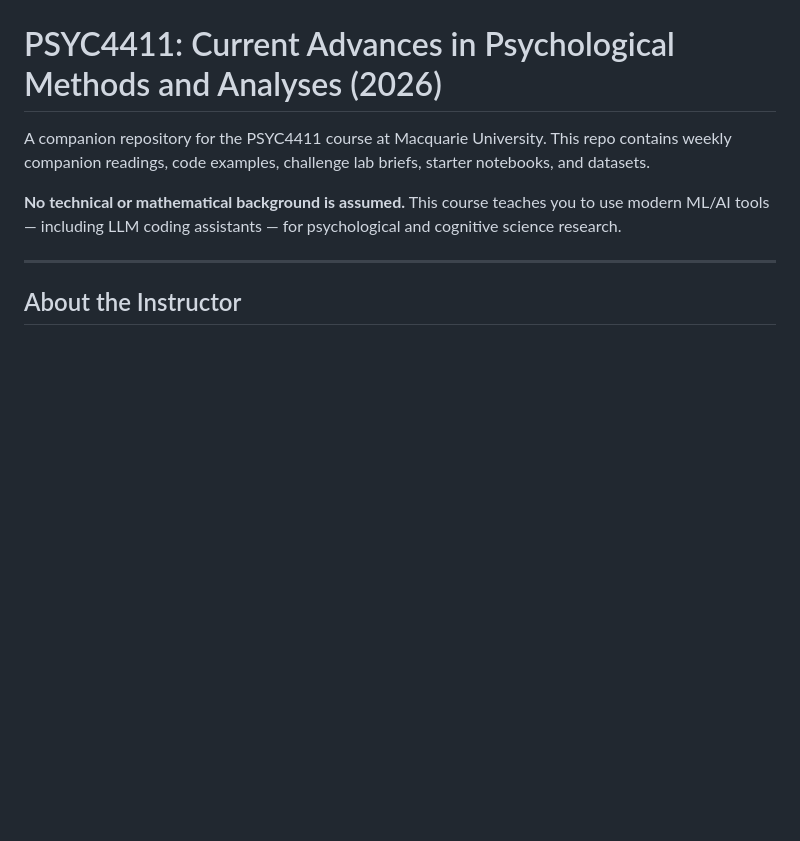
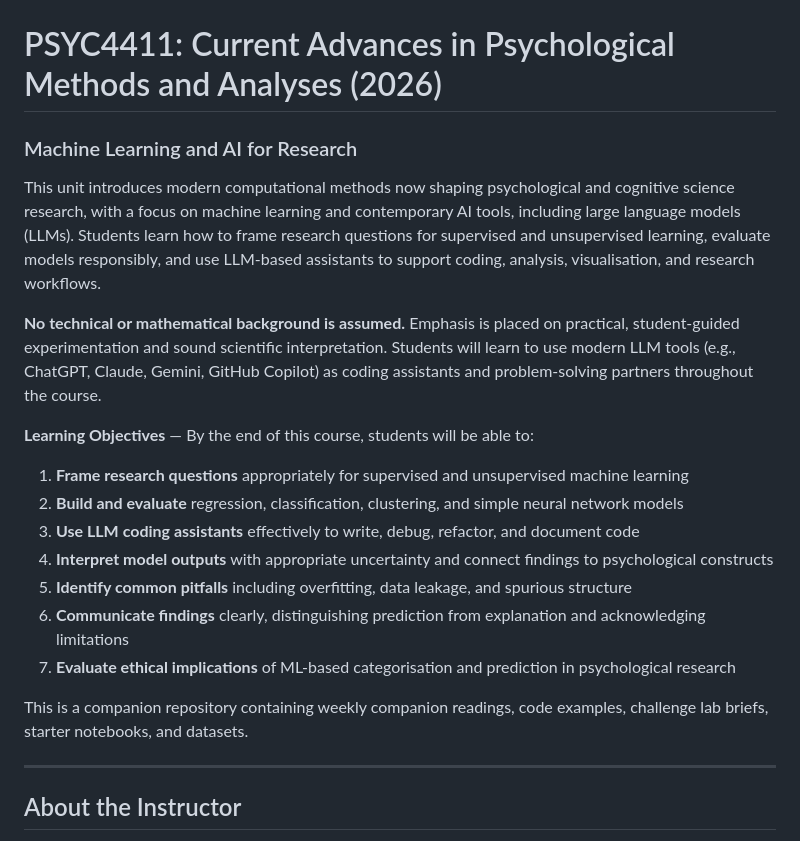
Before and after one commit to xkiwilabs/Practical-AI-for-Behavioural-Science, a Markdown page: README.md, the part around the change. Rendered like a GitHub page; blank space fills up the shorter version.

Commit message:
Add full course description and learning objectives to root README

```diff
--- a/README.md
+++ b/README.md
@@ -1,8 +1,22 @@
 # PSYC4411: Current Advances in Psychological Methods and Analyses (2026)
 
-A companion repository for the PSYC4411 course at Macquarie University. This repo contains weekly companion readings, code examples, challenge lab briefs, starter notebooks, and datasets.
+### Machine Learning and AI for Research
 
-**No technical or mathematical background is assumed.** This course teaches you to use modern ML/AI tools — including LLM coding assistants — for psychological and cognitive science research.
+This unit introduces modern computational methods now shaping psychological and cognitive science research, with a focus on machine learning and contemporary AI tools, including large language models (LLMs). Students learn how to frame research questions for supervised and unsupervised learning, evaluate models responsibly, and use LLM-based assistants to support coding, analysis, visualisation, and research workflows.
+
+**No technical or mathematical background is assumed.** Emphasis is placed on practical, student-guided experimentation and sound scientific interpretation. Students will learn to use modern LLM tools (e.g., ChatGPT, Claude, Gemini, GitHub Copilot) as coding assistants and problem-solving partners throughout the course.
+
+**Learning Objectives** — By the end of this course, students will be able to:
+
+1. **Frame research questions** appropriately for supervised and unsupervised machine learning
+2. **Build and evaluate** regression, classification, clustering, and simple neural network models
+3. **Use LLM coding assistants** effectively to write, debug, refactor, and document code
+4. **Interpret model outputs** with appropriate uncertainty and connect findings to psychological constructs
+5. **Identify common pitfalls** including overfitting, data leakage, and spurious structure
+6. **Communicate findings** clearly, distinguishing prediction from explanation and acknowledging limitations
+7. **Evaluate ethical implications** of ML-based categorisation and prediction in psychological research
+
+This is a companion repository containing weekly companion readings, code examples, challenge lab briefs, starter notebooks, and datasets.
 
 ---
 
```
